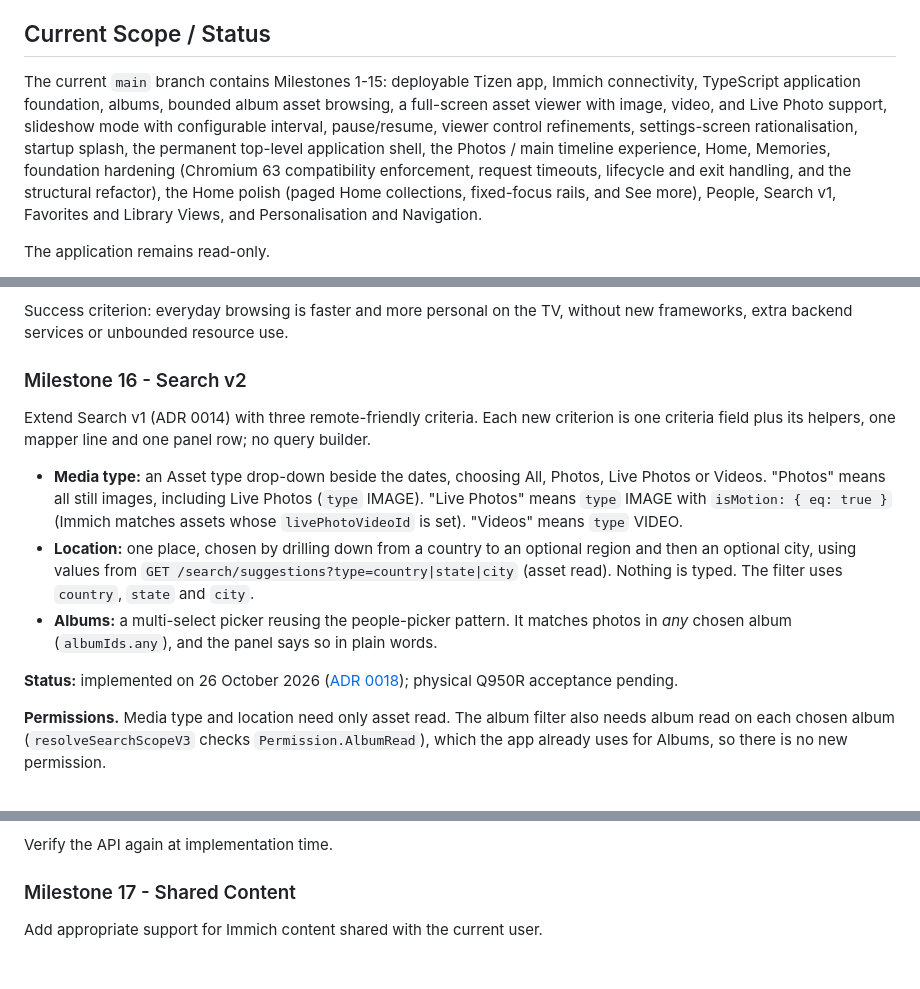
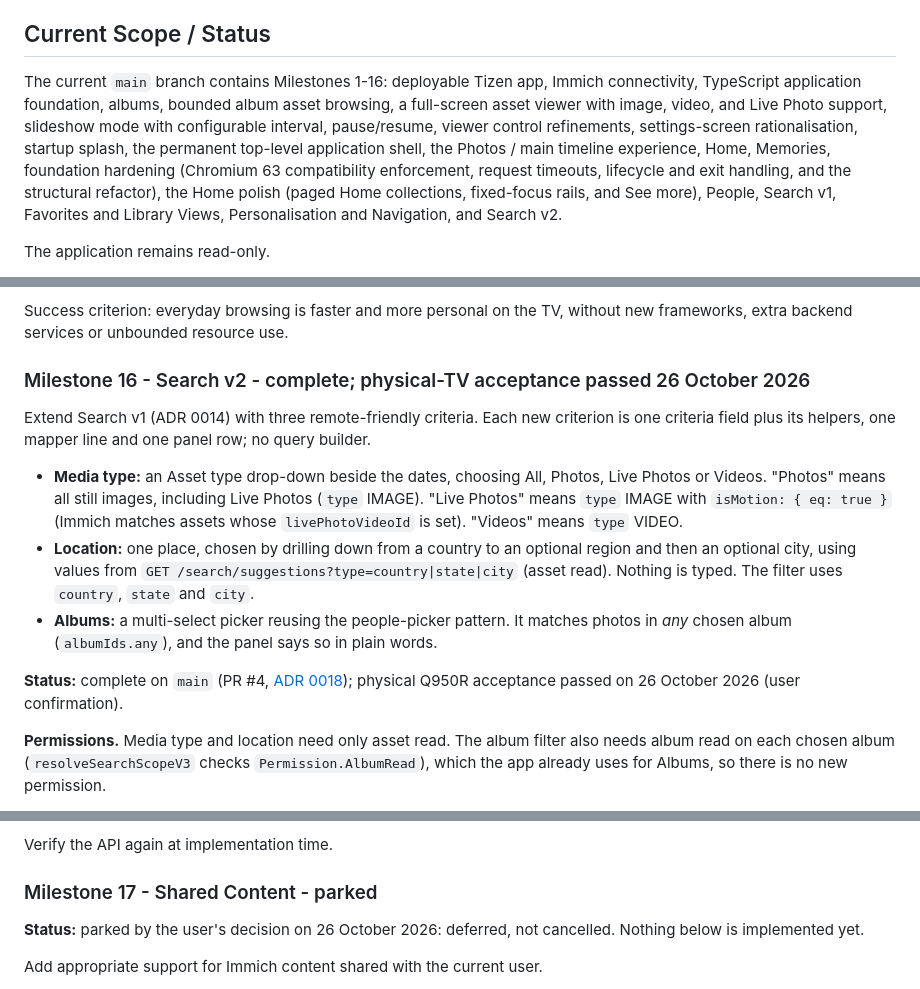
Before and after one commit to rfsmason/immich-tv-for-samsung, a Markdown page: docs/project-brief.md, 3 parts joined by grey strips. GitHub-like rendering; blank space fills up the shorter version.

```diff
--- a/docs/project-brief.md
+++ b/docs/project-brief.md
@@ -57,7 +57,7 @@ The application UI should follow established Smart TV design principles througho
 
 ## Current Scope / Status
 
-The current `main` branch contains Milestones 1-15: deployable Tizen app, Immich connectivity, TypeScript application foundation, albums, bounded album asset browsing, a full-screen asset viewer with image, video, and Live Photo support, slideshow mode with configurable interval, pause/resume, viewer control refinements, settings-screen rationalisation, startup splash, the permanent top-level application shell, the Photos / main timeline experience, Home, Memories, foundation hardening (Chromium 63 compatibility enforcement, request timeouts, lifecycle and exit handling, and the structural refactor), the Home polish (paged Home collections, fixed-focus rails, and See more), People, Search v1, Favorites and Library Views, and Personalisation and Navigation.
+The current `main` branch contains Milestones 1-16: deployable Tizen app, Immich connectivity, TypeScript application foundation, albums, bounded album asset browsing, a full-screen asset viewer with image, video, and Live Photo support, slideshow mode with configurable interval, pause/resume, viewer control refinements, settings-screen rationalisation, startup splash, the permanent top-level application shell, the Photos / main timeline experience, Home, Memories, foundation hardening (Chromium 63 compatibility enforcement, request timeouts, lifecycle and exit handling, and the structural refactor), the Home polish (paged Home collections, fixed-focus rails, and See more), People, Search v1, Favorites and Library Views, Personalisation and Navigation, and Search v2.
 
 The application remains read-only.
 
@@ -439,7 +443,7 @@ Four features chosen from TV use, each reusing the existing shared collection, v
 
 Success criterion: everyday browsing is faster and more personal on the TV, without new frameworks, extra backend services or unbounded resource use.
 
-### Milestone 16 - Search v2
+### Milestone 16 - Search v2 - complete; physical-TV acceptance passed 26 October 2026
 
 Extend Search v1 (ADR 0014) with three remote-friendly criteria. Each new criterion is one criteria field plus its helpers, one mapper line and one panel row; no query builder.
 
@@ -447,7 +451,7 @@ Extend Search v1 (ADR 0014) with three remote-friendly criteria. Each new criter
 - **Location:** one place, chosen by drilling down from a country to an optional region and then an optional city, using values from `GET /search/suggestions?type=country|state|city` (asset read). Nothing is typed. The filter uses `country`, `state` and `city`.
 - **Albums:** a multi-select picker reusing the people-picker pattern. It matches photos in *any* chosen album (`albumIds.any`), and the panel says so in plain words.
 
-**Status:** implemented on 26 October 2026 ([ADR 0018](architecture/0018-search-v2.md)); physical Q950R acceptance pending.
+**Status:** complete on `main` (PR #4, [ADR 0018](architecture/0018-search-v2.md)); physical Q950R acceptance passed on 26 October 2026 (user confirmation).
 
 **Permissions.** Media type and location need only asset read. The album filter also needs album read on each chosen album (`resolveSearchScopeV3` checks `Permission.AlbumRead`), which the app already uses for Albums, so there is no new permission.
 
@@ -464,7 +468,9 @@ Extend Search v1 (ADR 0014) with three remote-friendly criteria. Each new criter
 
 Verify the API again at implementation time.
 
-### Milestone 17 - Shared Content
+### Milestone 17 - Shared Content - parked
+
+**Status:** parked by the user's decision on 26 October 2026: deferred, not cancelled. Nothing below is implemented yet.
 
 Add appropriate support for Immich content shared with the current user.
 
```
Also changed, not shown: other parts of docs/project-brief.md (+30 -1 lines), README.md (+4 -2 lines).
